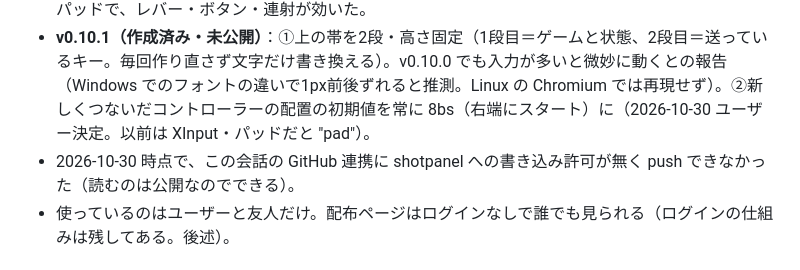
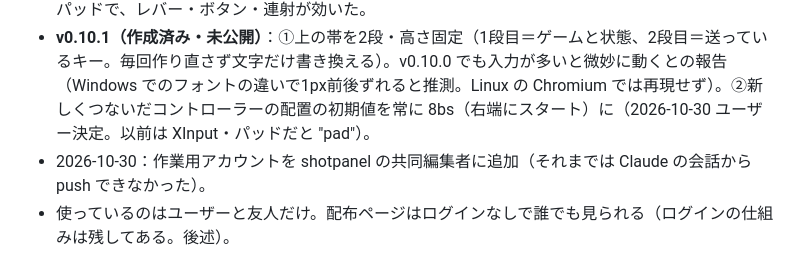
Before and after one commit to hknroms/shotpanel, a Markdown page: dev/STATUS.md, the part around the change. Drawn GitHub-style.

Commit message:
STATUS: 共同編集者の追加を記録

```diff
--- a/dev/STATUS.md
+++ b/dev/STATUS.md
@@ -11,7 +11,7 @@
 - **最新版：v0.10.0（2026-10-30）** — 配布ページ https://hknroms.github.io/shotpanel/ （英語 /en/）に公開済み。
 - **ユーザーの実機で「動いた」と確認できた最初の版**。MAMEUI 0.289（mameui.exe）＋ アケコン／パッドで、レバー・ボタン・連射が効いた。
 - **v0.10.1（作成済み・未公開）**：①上の帯を2段・高さ固定（1段目＝ゲームと状態、2段目＝送っているキー。毎回作り直さず文字だけ書き換える）。v0.10.0 でも入力が多いと微妙に動くとの報告（Windows でのフォントの違いで1px前後ずれると推測。Linux の Chromium では再現せず）。②新しくつないだコントローラーの配置の初期値を常に 8bs（右端にスタート）に（2026-10-30 ユーザー決定。以前は XInput・パッドだと "pad"）。
-- 2026-10-30 時点で、この会話の GitHub 連携に shotpanel への書き込み許可が無く push できなかった（読むのは公開なのでできる）。
+- 2026-10-30：作業用アカウントを shotpanel の共同編集者に追加（それまでは Claude の会話から push できなかった）。
 - 使っているのはユーザーと友人だけ。配布ページはログインなしで誰でも見られる（ログインの仕組みは残してある。後述）。
 
 ## 2. このソフトは何か
```
